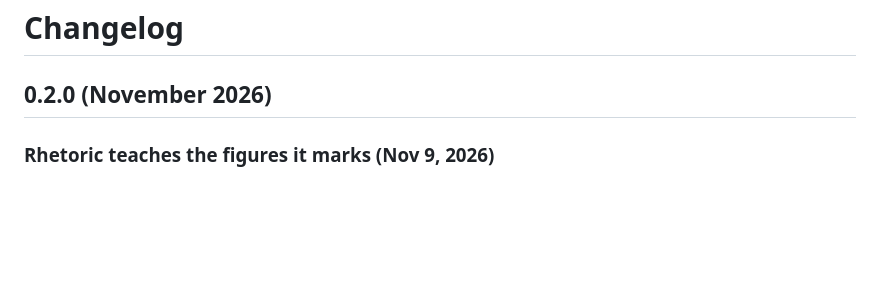
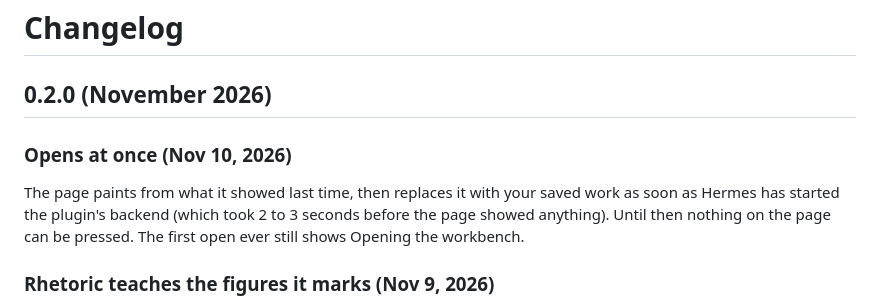
Before and after one commit to Dgardenhire/hermes-ld-workbench, a Markdown page: CHANGELOG.md, the part around the change. GitHub-like rendering; blank space fills up the shorter version.

```diff
--- a/CHANGELOG.md
+++ b/CHANGELOG.md
@@ -1,6 +1,10 @@
 # Changelog
 
 ## 0.2.0 (November 2026)
+
+### Opens at once (Nov 10, 2026)
+
+The page paints from what it showed last time, then replaces it with your saved work as soon as Hermes has started the plugin's backend (which took 2 to 3 seconds before the page showed anything). Until then nothing on the page can be pressed. The first open ever still shows Opening the workbench.
 
 ### Rhetoric teaches the figures it marks (Nov 9, 2026)
 
```
Also changed, not shown: README.md (+2 -0 lines).
